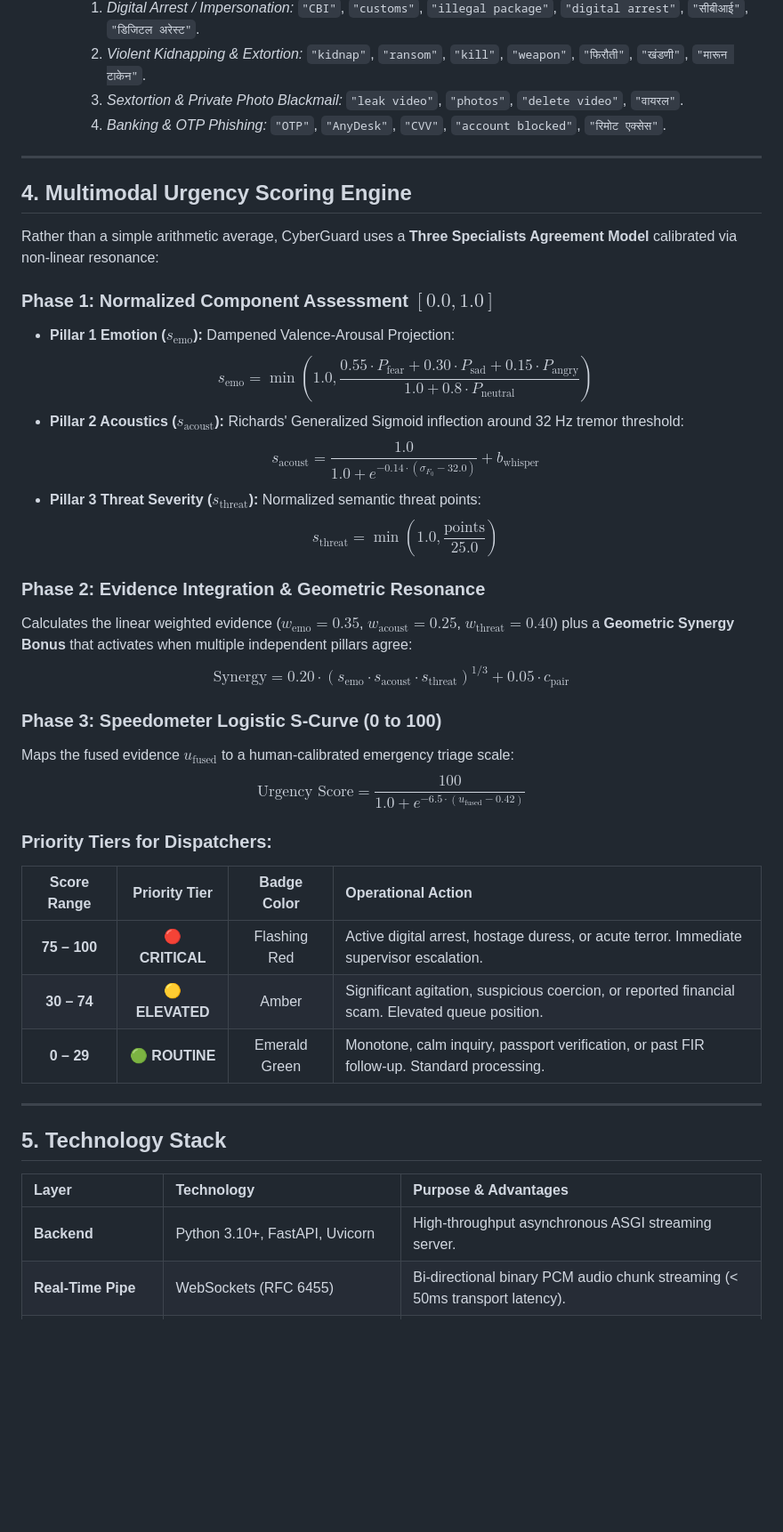
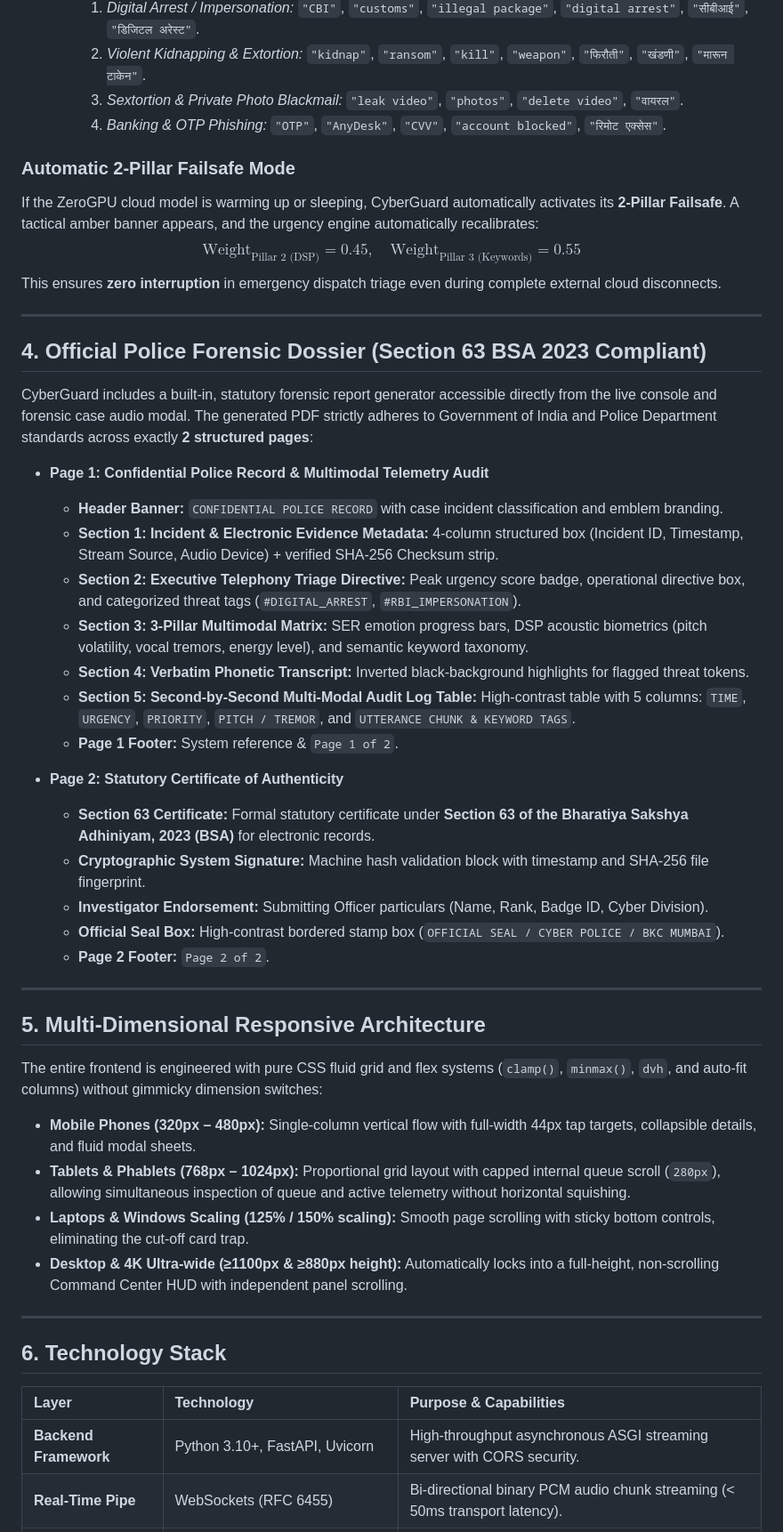
Before and after one commit to Haziq2602/BetterCallNull_HaziqShaikh, a Markdown page: README.md, the part around one of its changes. Shown at 89% size. Drawn GitHub-style; blank space fills up the shorter version.

```diff
--- a/README.md
+++ b/README.md
@@ -91,42 +135,50 @@ An AI-powered decision-support and dispatch prioritization console designed for
     3. *Sextortion & Private Photo Blackmail:* `"leak video"`, `"photos"`, `"delete video"`, `"वायरल"`.
     4. *Banking & OTP Phishing:* `"OTP"`, `"AnyDesk"`, `"CVV"`, `"account blocked"`, `"रिमोट एक्सेस"`.
 
----
-
-## 4. Multimodal Urgency Scoring Engine
-
-Rather than a simple arithmetic average, CyberGuard uses a **Three Specialists Agreement Model** calibrated via non-linear resonance:
-
-### Phase 1: Normalized Component Assessment $[0.0, 1.0]$
-* **Pillar 1 Emotion ($s_{\text{emo}}$):** Dampened Valence-Arousal Projection:
-  $$s_{\text{emo}} = \min\left(1.0, \frac{0.55 \cdot P_{\text{fear}} + 0.30 \cdot P_{\text{sad}} + 0.15 \cdot P_{\text{angry}}}{1.0 + 0.8 \cdot P_{\text{neutral}}}\right)$$
-* **Pillar 2 Acoustics ($s_{\text{acoust}}$):** Richards' Generalized Sigmoid inflection around 32 Hz tremor threshold:
-  $$s_{\text{acoust}} = \frac{1.0}{1.0 + e^{-0.14 \cdot (\sigma_{F_0} - 32.0)}} + b_{\text{whisper}}$$
-* **Pillar 3 Threat Severity ($s_{\text{threat}}$):** Normalized semantic threat points:
-  $$s_{\text{threat}} = \min\left(1.0, \frac{\text{points}}{25.0}\right)$$
-
-### Phase 2: Evidence Integration & Geometric Resonance
-Calculates the linear weighted evidence ($w_{\text{emo}} = 0.35$, $w_{\text{acoust}} = 0.25$, $w_{\text{threat}} = 0.40$) plus a **Geometric Synergy Bonus** that activates when multiple independent pillars agree:
-$$\text{Synergy} = 0.20 \cdot (s_{\text{emo}} \cdot s_{\text{acoust}} \cdot s_{\text{threat}})^{1/3} + 0.05 \cdot c_{\text{pair}}$$
-
-### Phase 3: Speedometer Logistic S-Curve (0 to 100)
-Maps the fused evidence $u_{\text{fused}}$ to a human-calibrated emergency triage scale:
-$$\text{Urgency Score} = \frac{100}{1.0 + e^{-6.5 \cdot (u_{\text{fused}} - 0.42)}}$$
-
-### Priority Tiers for Dispatchers:
-| Score Range | Priority Tier | Badge Color | Operational Action |
-| :---: | :---: | :---: | :--- |
-| **75 – 100** | 🔴 **CRITICAL** | Flashing Red | Active digital arrest, hostage duress, or acute terror. Immediate supervisor escalation. |
-| **30 – 74** | 🟡 **ELEVATED** | Amber | Significant agitation, suspicious coercion, or reported financial scam. Elevated queue position. |
-| **0 – 29** | 🟢 **ROUTINE** | Emerald Green | Monotone, calm inquiry, passport verification, or past FIR follow-up. Standard processing. |
+### Automatic 2-Pillar Failsafe Mode
+If the ZeroGPU cloud model is warming up or sleeping, CyberGuard automatically activates its **2-Pillar Failsafe**. A tactical amber banner appears, and the urgency engine automatically recalibrates:
+$$\text{Weight}_{\text{Pillar 2 (DSP)}} = 0.45, \quad \text{Weight}_{\text{Pillar 3 (Keywords)}} = 0.55$$
+This ensures **zero interruption** in emergency dispatch triage even during complete external cloud disconnects.
 
 ---
 
-## 5. Technology Stack
+## 4. Official Police Forensic Dossier (Section 63 BSA 2023 Compliant)
 
-| Layer | Technology | Purpose & Advantages |
+CyberGuard includes a built-in, statutory forensic report generator accessible directly from the live console and forensic case audio modal. The generated PDF strictly adheres to Government of India and Police Department standards across exactly **2 structured pages**:
+
+* **Page 1: Confidential Police Record & Multimodal Telemetry Audit**
+  * **Header Banner:** `CONFIDENTIAL POLICE RECORD` with case incident classification and emblem branding.
+  * **Section 1: Incident & Electronic Evidence Metadata:** 4-column structured box (Incident ID, Timestamp, Stream Source, Audio Device) + verified SHA-256 Checksum strip.
+  * **Section 2: Executive Telephony Triage Directive:** Peak urgency score badge, operational directive box, and categorized threat tags (`#DIGITAL_ARREST`, `#RBI_IMPERSONATION`).
+  * **Section 3: 3-Pillar Multimodal Matrix:** SER emotion progress bars, DSP acoustic biometrics (pitch volatility, vocal tremors, energy level), and semantic keyword taxonomy.
+  * **Section 4: Verbatim Phonetic Transcript:** Inverted black-background highlights for flagged threat tokens.
+  * **Section 5: Second-by-Second Multi-Modal Audit Log Table:** High-contrast table with 5 columns: `TIME`, `URGENCY`, `PRIORITY`, `PITCH / TREMOR`, and `UTTERANCE CHUNK & KEYWORD TAGS`.
+  * **Page 1 Footer:** System reference & `Page 1 of 2`.
+
+* **Page 2: Statutory Certificate of Authenticity**
+  * **Section 63 Certificate:** Formal statutory certificate under **Section 63 of the Bharatiya Sakshya Adhiniyam, 2023 (BSA)** for electronic records.
+  * **Cryptographic System Signature:** Machine hash validation block with timestamp and SHA-256 file fingerprint.
+  * **Investigator Endorsement:** Submitting Officer particulars (Name, Rank, Badge ID, Cyber Division).
+  * **Official Seal Box:** High-contrast bordered stamp box (`OFFICIAL SEAL / CYBER POLICE / BKC MUMBAI`).
+  * **Page 2 Footer:** `Page 2 of 2`.
+
+---
+
+## 5. Multi-Dimensional Responsive Architecture
+
+The entire frontend is engineered with pure CSS fluid grid and flex systems (`clamp()`, `minmax()`, `dvh`, and auto-fit columns) without gimmicky dimension switches:
+* **Mobile Phones (320px – 480px):** Single-column vertical flow with full-width 44px tap targets, collapsible details, and fluid modal sheets.
+* **Tablets & Phablets (768px – 1024px):** Proportional grid layout with capped internal queue scroll (`280px`), allowing simultaneous inspection of queue and active telemetry without horizontal squishing.
+* **Laptops & Windows Scaling (125% / 150% scaling):** Smooth page scrolling with sticky bottom controls, eliminating the cut-off card trap.
+* **Desktop & 4K Ultra-wide (&ge;1100px & &ge;880px height):** Automatically locks into a full-height, non-scrolling Command Center HUD with independent panel scrolling.
+
+---
+
+## 6. Technology Stack
+
+| Layer | Technology | Purpose & Capabilities |
 | :--- | :--- | :--- |
-| **Backend** | Python 3.10+, FastAPI, Uvicorn | High-throughput asynchronous ASGI streaming server. |
+| **Backend Framework** | Python 3.10+, FastAPI, Uvicorn | High-throughput asynchronous ASGI streaming server with CORS security. |
 | **Real-Time Pipe** | WebSockets (RFC 6455) | Bi-directional binary PCM audio chunk streaming (< 50ms transport latency). |
 | **SER Foundation** | `emotion2vec+` (FunASR) via `gradio_client` | ZeroGPU cloud-accelerated Speech Emotion Recognition. |
 | **Acoustic DSP** | `scipy.signal`, `numpy` | Autocorrelation pitch extraction, vocal jitter, and breathiness (< 15ms CPU). |
```
Also changed, not shown: other parts of README.md (+145 -148 lines).
